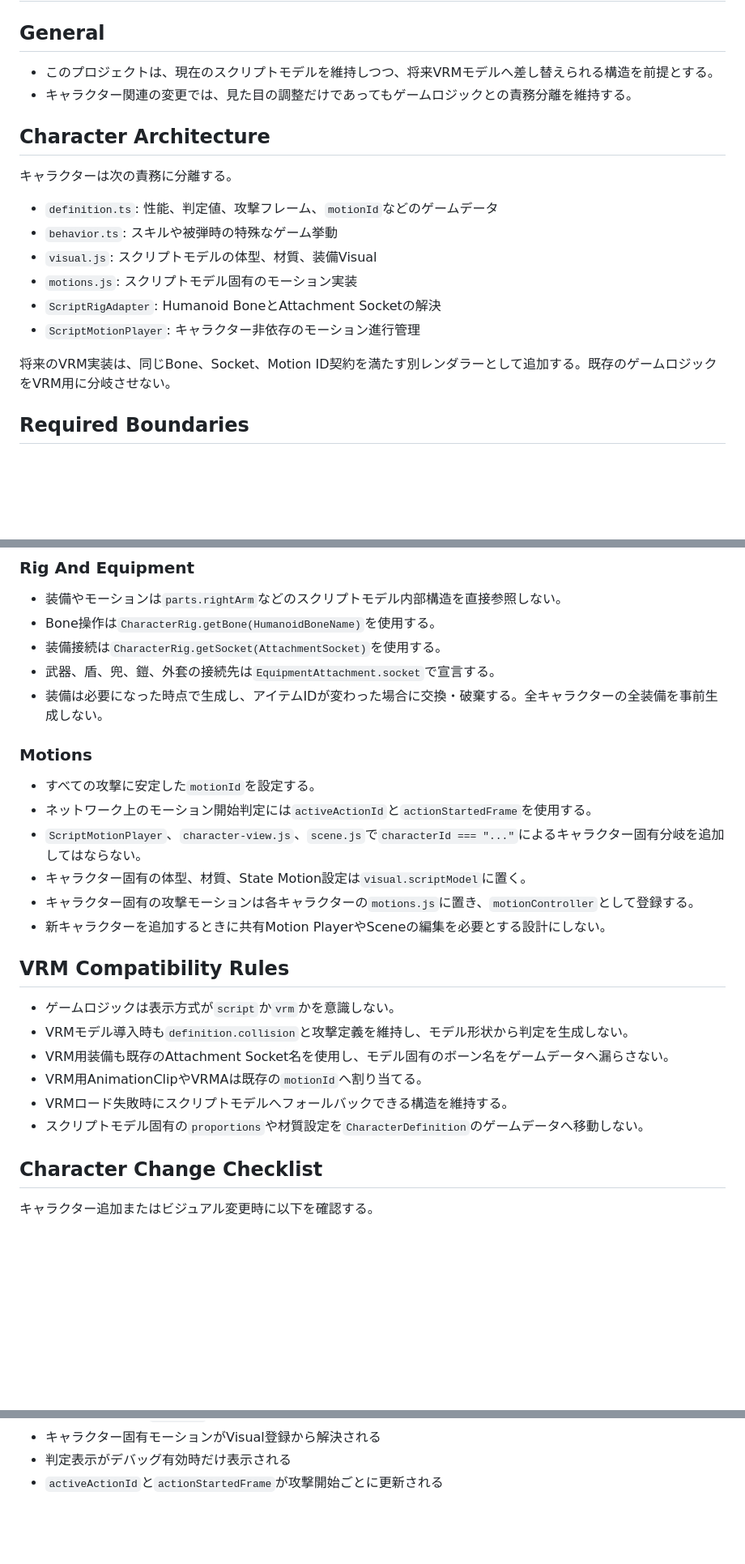
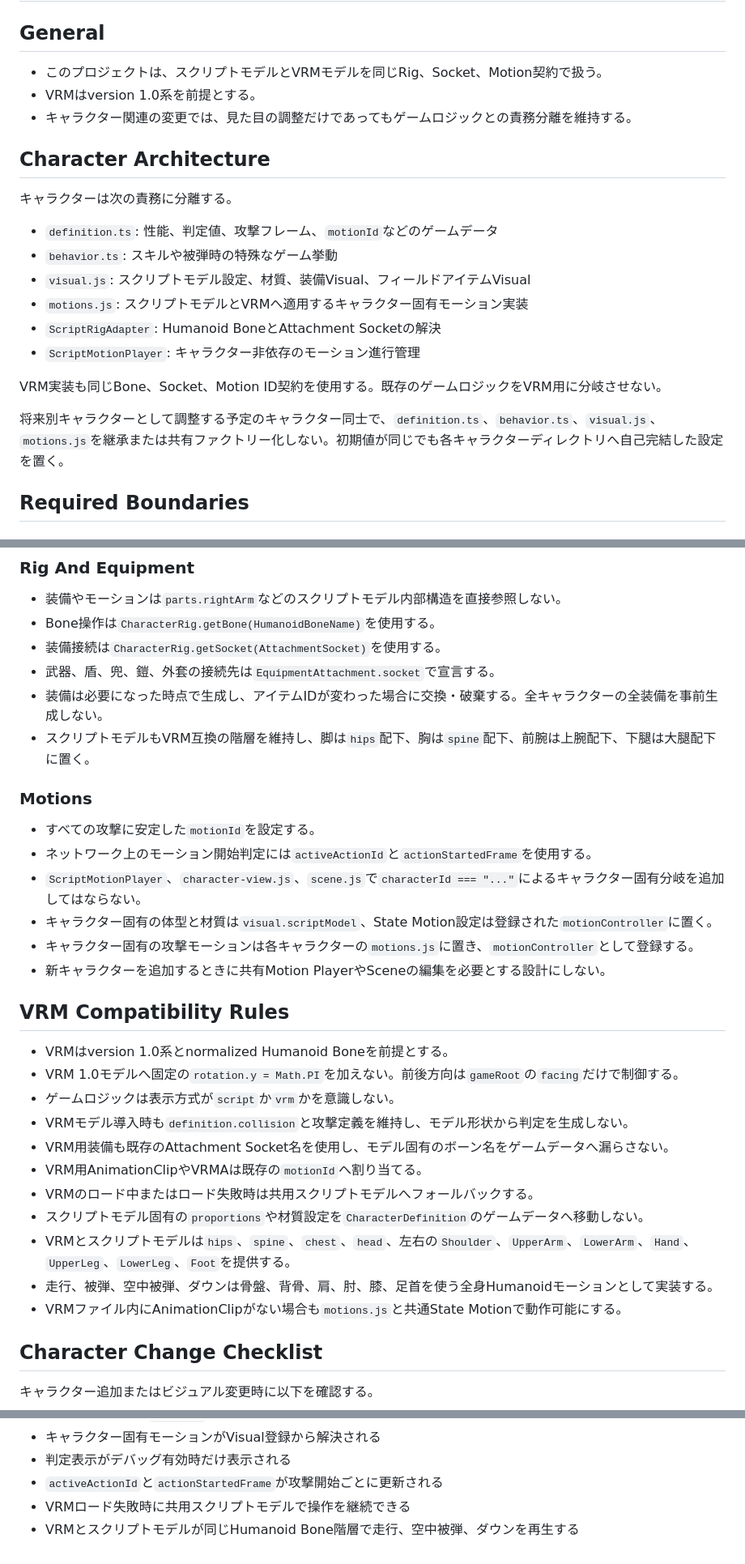
Before and after one commit to miralkashiwagi/game-champion-battle, a Markdown page: AGENTS.md, 3 parts joined by grey strips. Shown at 81% size. Rendered like a GitHub page; blank space fills up the shorter version.

```diff
--- a/AGENTS.md
+++ b/AGENTS.md
@@ -1,7 +1,8 @@
 # AGENTS.md
 
 ## General
-- このプロジェクトは、現在のスクリプトモデルを維持しつつ、将来VRMモデルへ差し替えられる構造を前提とする。
+- このプロジェクトは、スクリプトモデルとVRMモデルを同じRig、Socket、Motion契約で扱う。
+- VRMはversion 1.0系を前提とする。
 - キャラクター関連の変更では、見た目の調整だけであってもゲームロジックとの責務分離を維持する。
 
 ## Character Architecture
@@ -10,12 +11,14 @@
 
 - `definition.ts`: 性能、判定値、攻撃フレーム、`motionId`などのゲームデータ
 - `behavior.ts`: スキルや被弾時の特殊なゲーム挙動
-- `visual.js`: スクリプトモデルの体型、材質、装備Visual
-- `motions.js`: スクリプトモデル固有のモーション実装
+- `visual.js`: スクリプトモデル設定、材質、装備Visual、フィールドアイテムVisual
+- `motions.js`: スクリプトモデルとVRMへ適用するキャラクター固有モーション実装
 - `ScriptRigAdapter`: Humanoid BoneとAttachment Socketの解決
 - `ScriptMotionPlayer`: キャラクター非依存のモーション進行管理
 
-将来のVRM実装は、同じBone、Socket、Motion ID契約を満たす別レンダラーとして追加する。既存のゲームロジックをVRM用に分岐させない。
+VRM実装も同じBone、Socket、Motion ID契約を使用する。既存のゲームロジックをVRM用に分岐させない。
+
+将来別キャラクターとして調整する予定のキャラクター同士で、`definition.ts`、`behavior.ts`、`visual.js`、`motions.js`を継承または共有ファクトリー化しない。初期値が同じでも各キャラクターディレクトリへ自己完結した設定を置く。
 
 ## Required Boundaries
 
@@ -40,24 +43,30 @@
 - 装備接続は`CharacterRig.getSocket(AttachmentSocket)`を使用する。
 - 武器、盾、兜、鎧、外套の接続先は`EquipmentAttachment.socket`で宣言する。
 - 装備は必要になった時点で生成し、アイテムIDが変わった場合に交換・破棄する。全キャラクターの全装備を事前生成しない。
+- スクリプトモデルもVRM互換の階層を維持し、脚は`hips`配下、胸は`spine`配下、前腕は上腕配下、下腿は大腿配下に置く。
 
 ### Motions
 
 - すべての攻撃に安定した`motionId`を設定する。
 - ネットワーク上のモーション開始判定には`activeActionId`と`actionStartedFrame`を使用する。
 - `ScriptMotionPlayer`、`character-view.js`、`scene.js`で`characterId === "..."`によるキャラクター固有分岐を追加してはならない。
-- キャラクター固有の体型、材質、State Motion設定は`visual.scriptModel`に置く。
+- キャラクター固有の体型と材質は`visual.scriptModel`、State Motion設定は登録された`motionController`に置く。
 - キャラクター固有の攻撃モーションは各キャラクターの`motions.js`に置き、`motionController`として登録する。
 - 新キャラクターを追加するときに共有Motion PlayerやSceneの編集を必要とする設計にしない。
 
 ## VRM Compatibility Rules
 
+- VRMはversion 1.0系とnormalized Humanoid Boneを前提とする。
+- VRM 1.0モデルへ固定の`rotation.y = Math.PI`を加えない。前後方向は`gameRoot`の`facing`だけで制御する。
 - ゲームロジックは表示方式が`script`か`vrm`かを意識しない。
 - VRMモデル導入時も`definition.collision`と攻撃定義を維持し、モデル形状から判定を生成しない。
 - VRM用装備も既存のAttachment Socket名を使用し、モデル固有のボーン名をゲームデータへ漏らさない。
 - VRM用AnimationClipやVRMAは既存の`motionId`へ割り当てる。
-- VRMロード失敗時にスクリプトモデルへフォールバックできる構造を維持する。
+- VRMのロード中またはロード失敗時は共用スクリプトモデルへフォールバックする。
 - スクリプトモデル固有の`proportions`や材質設定を`CharacterDefinition`のゲームデータへ移動しない。
+- VRMとスクリプトモデルは`hips`、`spine`、`chest`、`head`、左右の`Shoulder`、`UpperArm`、`LowerArm`、`Hand`、`UpperLeg`、`LowerLeg`、`Foot`を提供する。
+- 走行、被弾、空中被弾、ダウンは骨盤、背骨、肩、肘、膝、足首を使う全身Humanoidモーションとして実装する。
+- VRMファイル内にAnimationClipがない場合も`motions.js`と共通State Motionで動作可能にする。
 
 ## Character Change Checklist
 
@@ -90,3 +102,5 @@ npm run build
 - キャラクター固有モーションがVisual登録から解決される
 - 判定表示がデバッグ有効時だけ表示される
 - `activeActionId`と`actionStartedFrame`が攻撃開始ごとに更新される
+- VRMロード失敗時に共用スクリプトモデルで操作を継続できる
+- VRMとスクリプトモデルが同じHumanoid Bone階層で走行、空中被弾、ダウンを再生する
```
Also changed, not shown: other parts of AGENTS.md (+3 -0 lines), README.md (+24 -22 lines).
